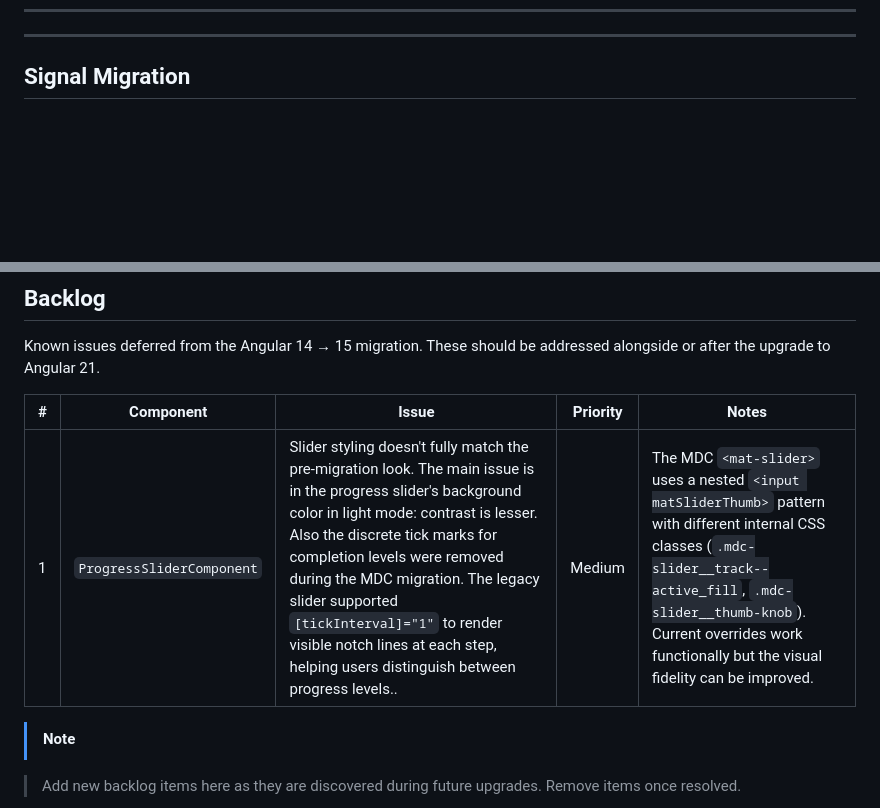
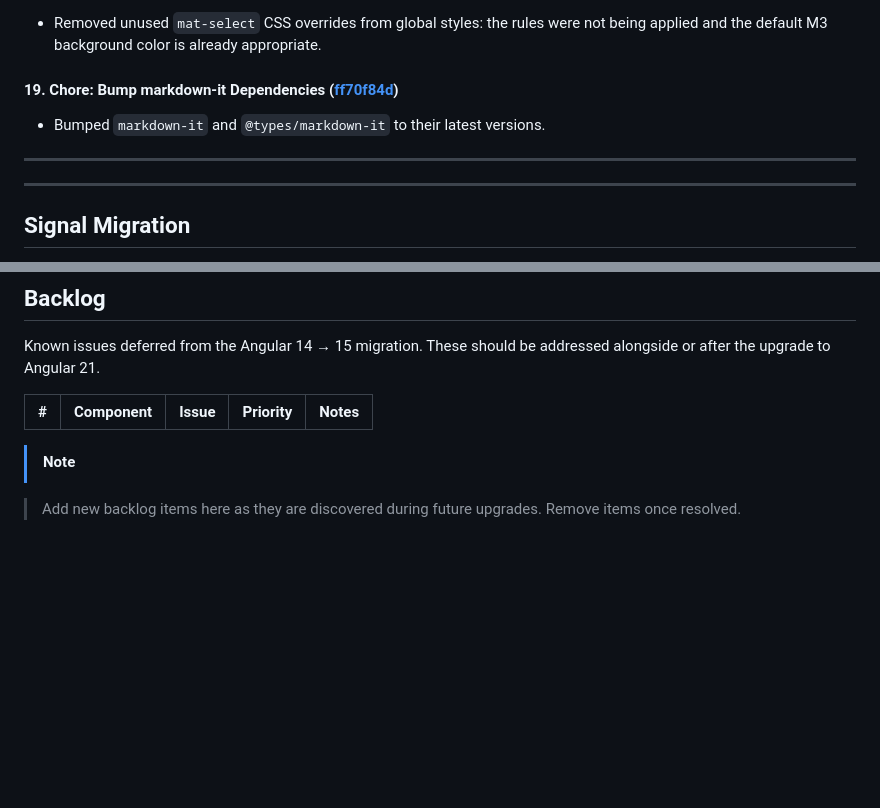
Before and after one commit to devsecopsmaturitymodel/DevSecOps-MaturityModel, a Markdown page: docs/migration-doc.md, 2 parts joined by grey strips. GitHub-like rendering; folded sections open; blank space fills up the shorter version.

Commit message:
docs: Update Angular 18 and Material 3 Migration Section

```diff
--- a/docs/migration-doc.md
+++ b/docs/migration-doc.md
@@ -344,3 +464,18 @@ A relatively smooth upgrade. Core, CLI, Material, CDK, and ESLint were bumped to
+- Removed unused `mat-select` CSS overrides from global styles: the rules were not being applied and the default M3 background color is already appropriate.
+
+
+
+#### 19. Chore: Bump markdown-it Dependencies ([ff70f84d](https://github.com/devsecopsmaturitymodel/DevSecOps-MaturityModel/commit/ff70f84d))
+
+- Bumped `markdown-it` and `@types/markdown-it` to their latest versions.
+
+
+---
+
+</details>
+
+
+
 ---
 
 ## Signal Migration
@@ -421,7 +556,6 @@ Known issues deferred from the Angular 14 → 15 migration. These should be addr
 
 | # | Component | Issue | Priority | Notes |
 |---|-----------|-------|----------|-------|
-| 1 | `ProgressSliderComponent` | Slider styling doesn't fully match the pre-migration look. The main issue is in the progress slider's background color in light mode: contrast is lesser. Also the discrete tick marks for completion levels were removed during the MDC migration. The legacy slider supported `[tickInterval]="1"` to render visible notch lines at each step, helping users distinguish between progress levels.. | Medium | The MDC `<mat-slider>` uses a nested `<input matSliderThumb>` pattern with different internal CSS classes (`.mdc-slider__track--active_fill`, `.mdc-slider__thumb-knob`). Current overrides work functionally but the visual fidelity can be improved. |
 
 
 
```
Also changed, not shown: other parts of docs/migration-doc.md (+120 -0 lines).
